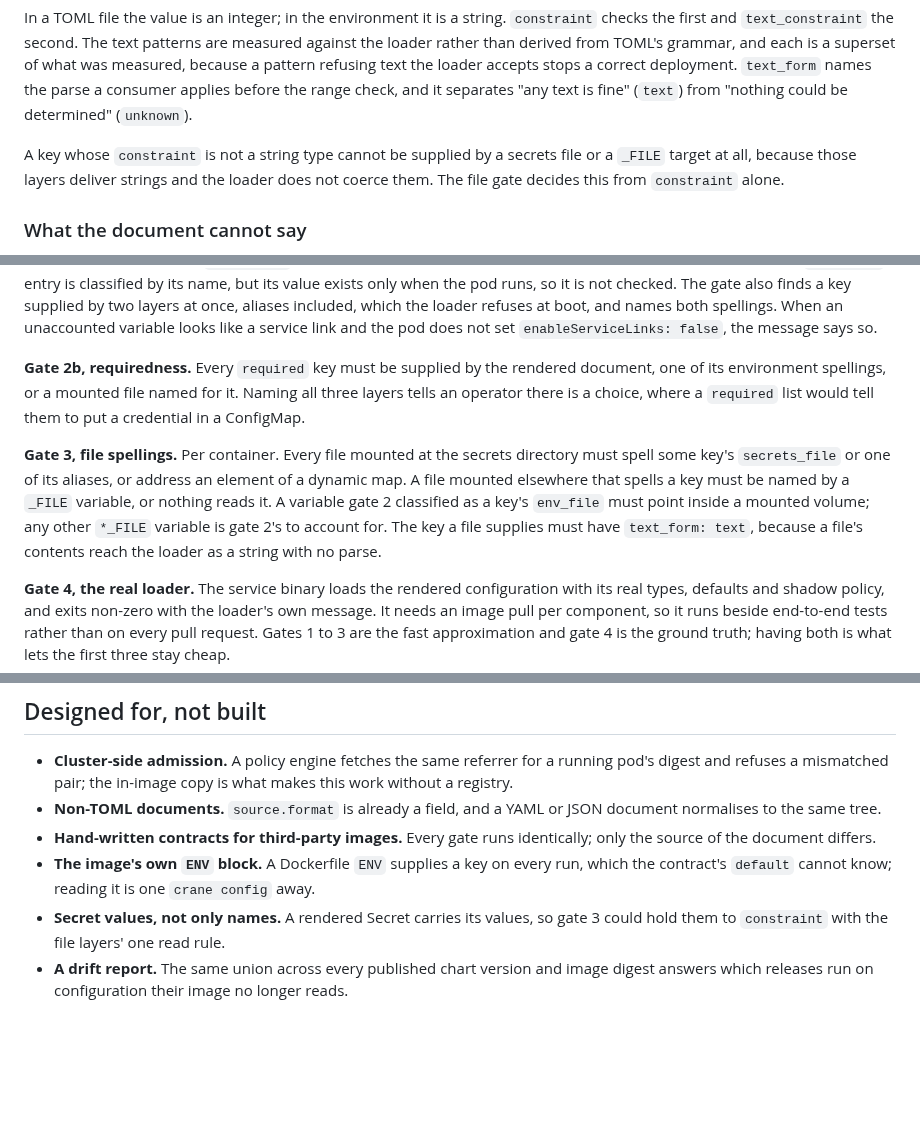
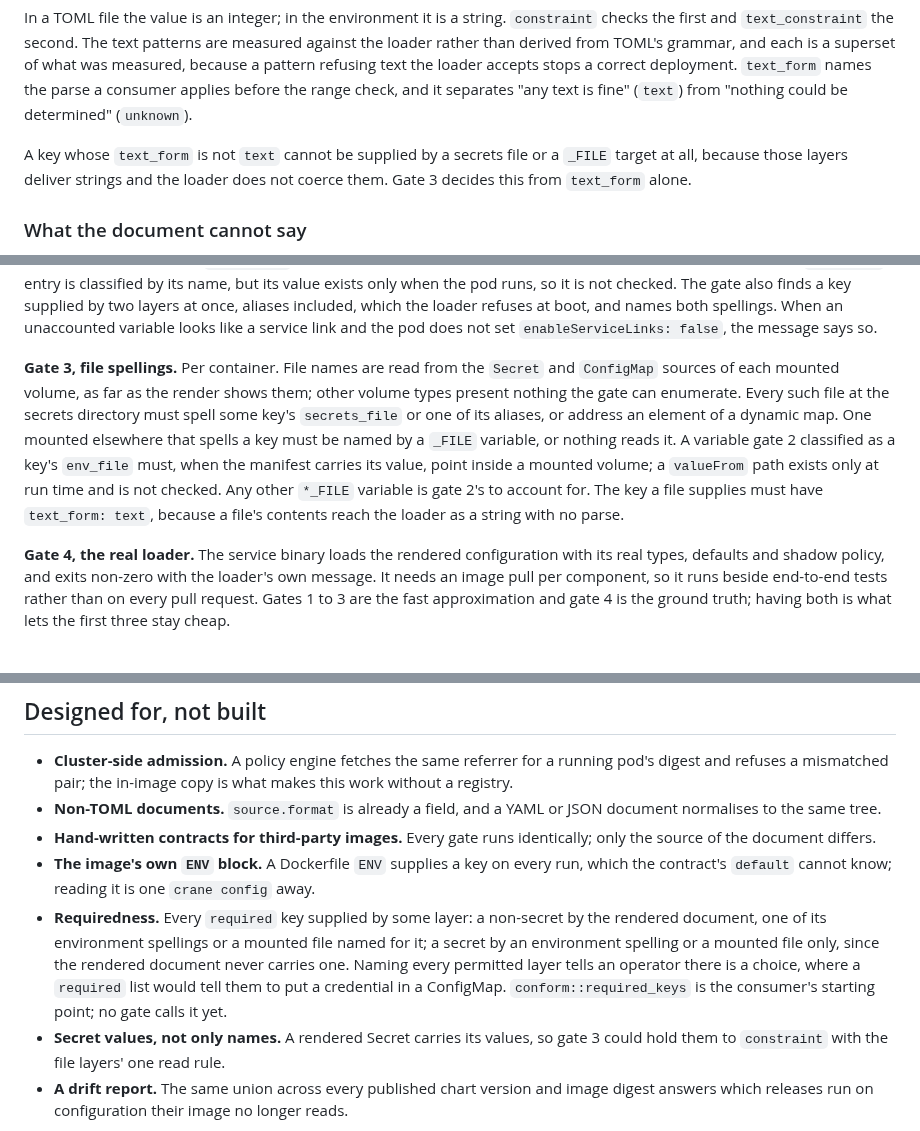
Before and after one commit to TimSchoenle/terrace-config, a Markdown page: docs/ARCHITECTURE.md, 3 parts joined by grey strips. Drawn GitHub-style; blank space fills up the shorter version.

Commit message:
docs(architecture): describe only the gates the CLI runs
No gate enforces `required`, so the requiredness check moves to "Designed
for, not built", with a required secret limited to the environment and a
mounted file. Gate 3 is scoped to the Secret and ConfigMap file names the
render shows and skips the mount-path check for a `valueFrom` value. File
supplyability is decided from `text_form`, not `constraint`.

Co-Authored-By: Claude Opus 5.5 <noreply@anthropic.com>
Claude-Session: https://claude.ai/code/session_01JkmXZ2qwU5dfhVHJA9rVjx

```diff
--- a/docs/ARCHITECTURE.md
+++ b/docs/ARCHITECTURE.md
@@ -159,9 +159,9 @@ refusing text the loader accepts stops a correct deployment. `text_form` names t
 applies before the range check, and it separates "any text is fine" (`text`) from "nothing could be
 determined" (`unknown`).
 
-A key whose `constraint` is not a string type cannot be supplied by a secrets file or a `_FILE`
-target at all, because those layers deliver strings and the loader does not coerce them. The file
-gate decides this from `constraint` alone.
+A key whose `text_form` is not `text` cannot be supplied by a secrets file or a `_FILE` target at
+all, because those layers deliver strings and the loader does not coerce them. Gate 3 decides this
+from `text_form` alone.
 
 ### What the document cannot say
 
@@ -380,15 +380,14 @@ layers at once, aliases included, which the loader refuses at boot, and names bo
 an unaccounted variable looks like a service link and the pod does not set
 `enableServiceLinks: false`, the message says so.
 
-**Gate 2b, requiredness.** Every `required` key must be supplied by the rendered document, one of
-its environment spellings, or a mounted file named for it. Naming all three layers tells an operator
-there is a choice, where a `required` list would tell them to put a credential in a ConfigMap.
-
-**Gate 3, file spellings.** Per container. Every file mounted at the secrets directory must spell
-some key's `secrets_file` or one of its aliases, or address an element of a dynamic map. A file
-mounted elsewhere that spells a key must be named by a `_FILE` variable, or nothing reads it. A
-variable gate 2 classified as a key's `env_file` must point inside a mounted volume; any other
-`*_FILE` variable is gate 2's to account for. The key a file supplies must have `text_form: text`,
+**Gate 3, file spellings.** Per container. File names are read from the `Secret` and `ConfigMap`
+sources of each mounted volume, as far as the render shows them; other volume types present nothing
+the gate can enumerate. Every such file at the secrets directory must spell some key's
+`secrets_file` or one of its aliases, or address an element of a dynamic map. One mounted elsewhere
+that spells a key must be named by a `_FILE` variable, or nothing reads it. A variable gate 2
+classified as a key's `env_file` must, when the manifest carries its value, point inside a mounted
+volume; a `valueFrom` path exists only at run time and is not checked. Any other `*_FILE` variable
+is gate 2's to account for. The key a file supplies must have `text_form: text`,
 because a file's contents reach the loader as a string with no parse.
 
 **Gate 4, the real loader.** The service binary loads the rendered configuration with its real
@@ -432,6 +431,12 @@ compatibility statement is the envelope versions it reads, `terrace_contract: 1`
   the document differs.
 - **The image's own `ENV` block.** A Dockerfile `ENV` supplies a key on every run, which the
   contract's `default` cannot know; reading it is one `crane config` away.
+- **Requiredness.** Every `required` key supplied by some layer: a non-secret by the rendered
+  document, one of its environment spellings or a mounted file named for it; a secret by an
+  environment spelling or a mounted file only, since the rendered document never carries one. Naming
+  every permitted layer tells an operator there is a choice, where a `required` list would tell them
+  to put a credential in a ConfigMap. `conform::required_keys` is the consumer's starting point; no
+  gate calls it yet.
 - **Secret values, not only names.** A rendered Secret carries its values, so gate 3 could hold them
   to `constraint` with the file layers' one read rule.
 - **A drift report.** The same union across every published chart version and image digest answers
```
Also changed, not shown: other parts of docs/ARCHITECTURE.md (+1 -1 lines).
